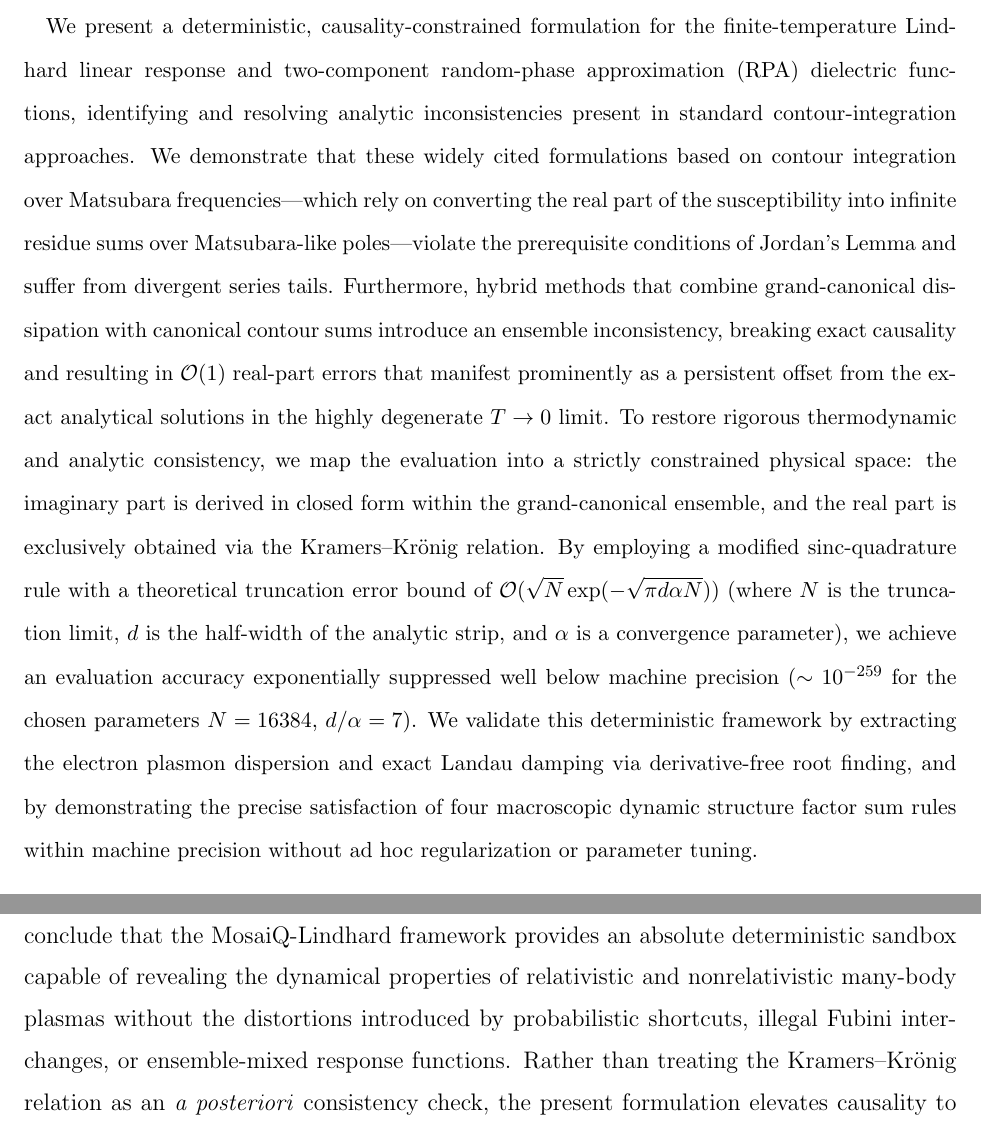
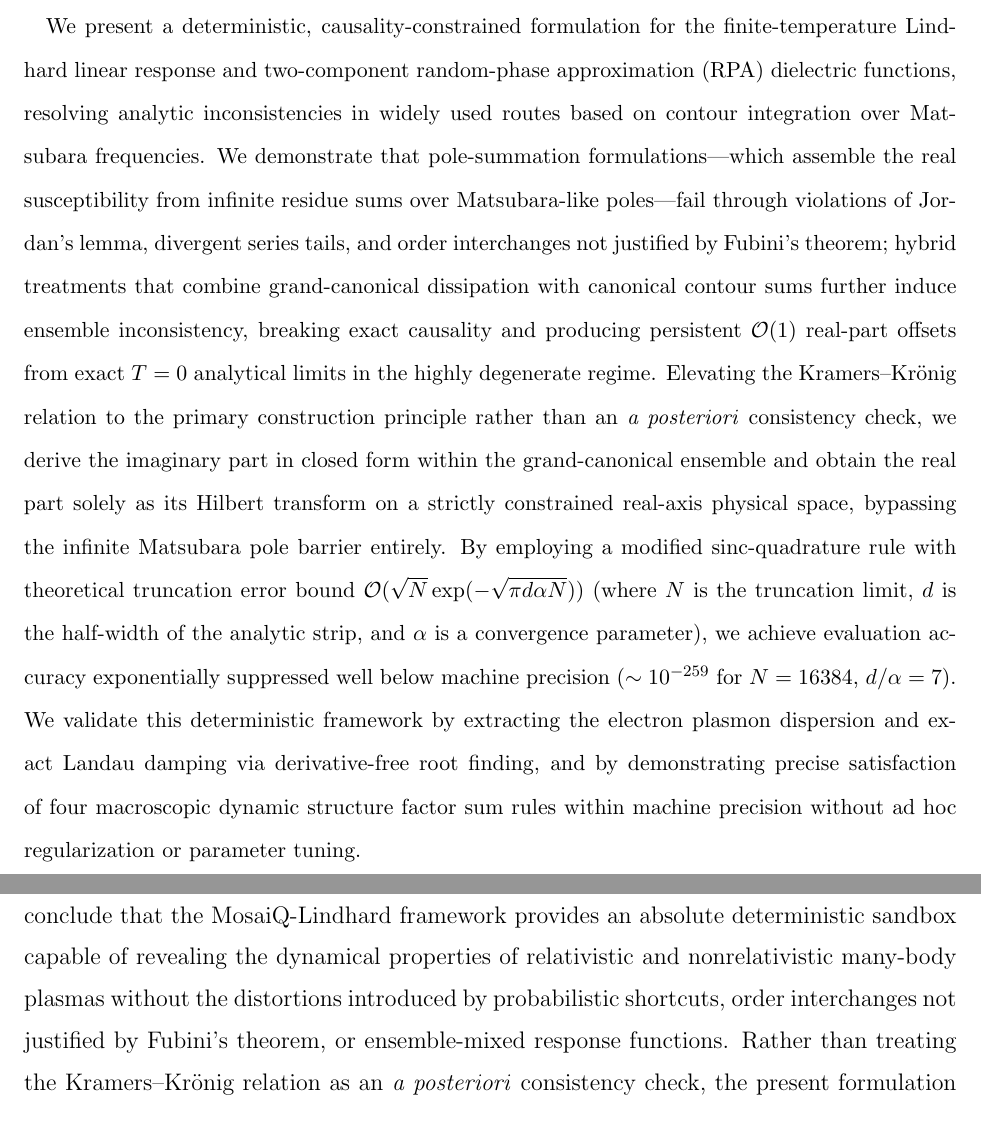
Before and after one commit to BonaSapiensInc/MosaiQ-Lindhard, a LaTeX paper (manuscript/two-fermi.tex): two parts of pages 1 and 39 of 92, joined at a grey line, cut so that both start at the same text. Compiled offline with pdfLaTeX.

Commit message:
Manuscript: Refresh abstract and soften Fubini interchange wording.
Align the abstract with the paper's Matsubara-route critique, causality-first construction, and Fubini-convergence diagnosis; replace provocative "illegal" phrasing in the conclusion and appendix.

Co-authored-by: Cursor <cursoragent@cursor.com>

```diff
--- a/manuscript/two-fermi.tex
+++ b/manuscript/two-fermi.tex
@@ -96,7 +96,7 @@
 \date{\today}
 
 \begin{abstract}
-We present a deterministic, causality-constrained formulation for the finite-temperature Lindhard linear response and two-component random-phase approximation (RPA) dielectric functions, identifying and resolving analytic inconsistencies present in standard contour-integration approaches. We demonstrate that these widely cited formulations based on contour integration over Matsubara frequencies---which rely on converting the real part of the susceptibility into infinite residue sums over Matsubara-like poles---violate the prerequisite conditions of Jordan's Lemma and suffer from divergent series tails. Furthermore, hybrid methods that combine grand-canonical dissipation with canonical contour sums introduce an ensemble inconsistency, breaking exact causality and resulting in $\mathcal{O}(1)$ real-part errors that manifest prominently as a persistent offset from the exact analytical solutions in the highly degenerate $T \to 0$ limit. To restore rigorous thermodynamic and analytic consistency, we map the evaluation into a strictly constrained physical space: the imaginary part is derived in closed form within the grand-canonical ensemble, and the real part is exclusively obtained via the Kramers--Kr\"onig relation. By employing a modified sinc-quadrature rule with a theoretical truncation error bound of $\mathcal{O}(\sqrt{N} \exp(-\sqrt{\pi d \alpha N}))$ (where $N$ is the truncation limit, $d$ is the half-width of the analytic strip, and $\alpha$ is a convergence parameter), we achieve an evaluation accuracy exponentially suppressed well below machine precision ($\sim 10^{-259}$ for the chosen parameters $N=16384$, $d/\alpha=7$). We validate this deterministic framework by extracting the electron plasmon dispersion and exact Landau damping via derivative-free root finding, and by demonstrating the precise satisfaction of four macroscopic dynamic structure factor sum rules within machine precision without ad hoc regularization or parameter tuning.
+We present a deterministic, causality-constrained formulation for the finite-temperature Lindhard linear response and two-component random-phase approximation (RPA) dielectric functions, resolving analytic inconsistencies in widely used routes based on contour integration over Matsubara frequencies. We demonstrate that pole-summation formulations---which assemble the real susceptibility from infinite residue sums over Matsubara-like poles---fail through violations of Jordan's lemma, divergent series tails, and order interchanges not justified by Fubini's theorem; hybrid treatments that combine grand-canonical dissipation with canonical contour sums further induce ensemble inconsistency, breaking exact causality and producing persistent $\mathcal{O}(1)$ real-part offsets from exact $T=0$ analytical limits in the highly degenerate regime. Elevating the Kramers--Kr\"onig relation to the primary construction principle rather than an \emph{a posteriori} consistency check, we derive the imaginary part in closed form within the grand-canonical ensemble and obtain the real part solely as its Hilbert transform on a strictly constrained real-axis physical space, bypassing the infinite Matsubara pole barrier entirely. By employing a modified sinc-quadrature rule with theoretical truncation error bound $\mathcal{O}(\sqrt{N} \exp(-\sqrt{\pi d \alpha N}))$ (where $N$ is the truncation limit, $d$ is the half-width of the analytic strip, and $\alpha$ is a convergence parameter), we achieve evaluation accuracy exponentially suppressed well below machine precision ($\sim 10^{-259}$ for $N=16384$, $d/\alpha=7$). We validate this deterministic framework by extracting the electron plasmon dispersion and exact Landau damping via derivative-free root finding, and by demonstrating precise satisfaction of four macroscopic dynamic structure factor sum rules within machine precision without ad hoc regularization or parameter tuning.
 \end{abstract}
 %\pacs{52.25.Mq, 52.27.Cm, 05.30.Fk, 71.45.Gm}
 \keywords{Plasma physics; Multicomponent plasmas; Electron gas; Dielectric function; Dynamic structure factor; Random phase approximation; Linear response; Kramers--Kr\"onig relations}
@@ -1946,7 +1946,7 @@ of the analytic inconsistencies in contour integration that have persisted for s
 since the introduction of the Matsubara frequency representation.
 We therefore conclude that the MosaiQ-Lindhard framework provides an absolute deterministic sandbox
 capable of revealing the dynamical properties of relativistic and nonrelativistic many-body plasmas
-without the distortions introduced by probabilistic shortcuts, illegal Fubini interchanges,
+without the distortions introduced by probabilistic shortcuts, order interchanges not justified by Fubini's theorem,
 or ensemble-mixed response functions.
 Rather than treating the Kramers--Kr\"onig relation as an \emph{a posteriori} consistency check,
 the present formulation elevates causality to the primary construction principle of the finite-temperature response function.
```
Also changed, not shown: manuscript/two-fermi.tex (2 more changed lines).
